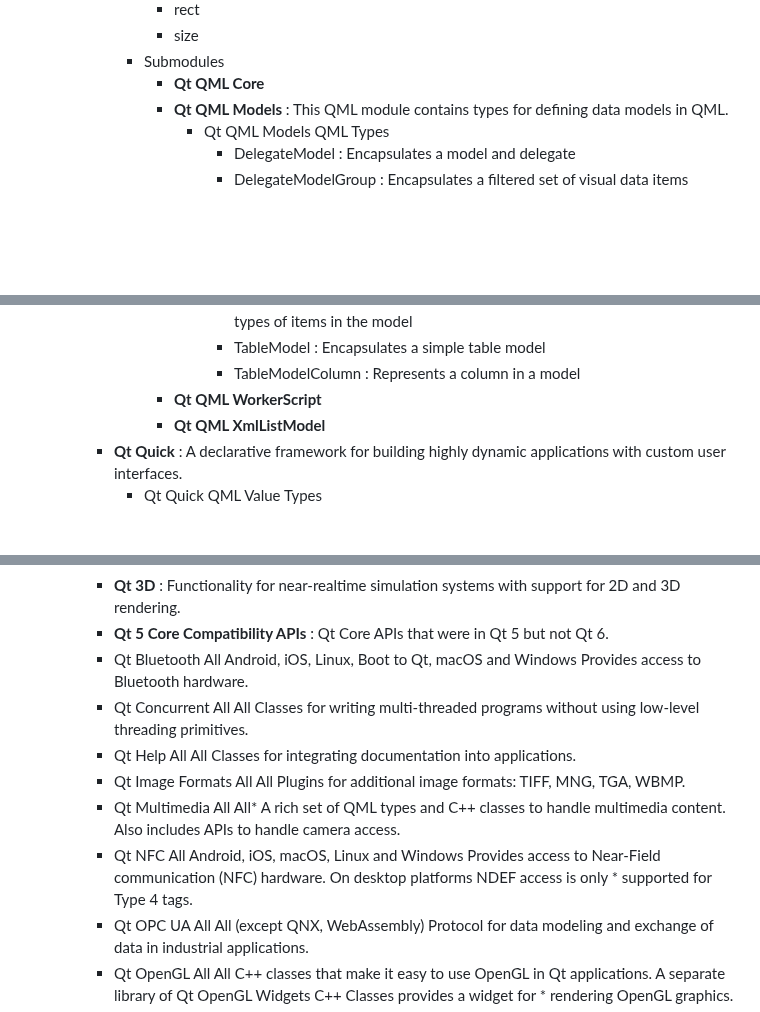
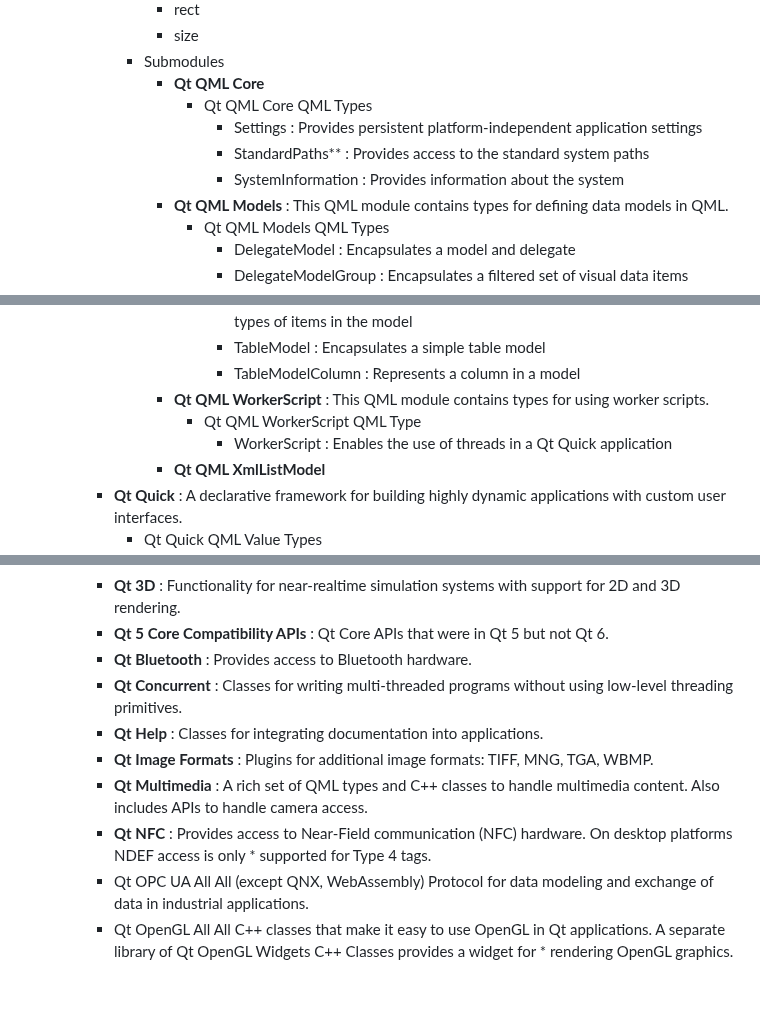
Before and after one commit to wahabshah/dev-env-debian, a Markdown page: .devcontainer/QtLibraries.md, 3 parts joined by grey strips. Rendered like a GitHub page; blank space fills up the shorter version.

```diff
--- a/.devcontainer/QtLibraries.md
+++ b/.devcontainer/QtLibraries.md
@@ -25,6 +25,10 @@
         * size
       * Submodules
         * **Qt QML Core**
+          * Qt QML Core QML Types
+            * Settings : Provides persistent platform-independent application settings
+            * StandardPaths** : Provides access to the standard system paths
+            * SystemInformation : Provides information about the system
         * **Qt QML Models** : This QML module contains types for defining data models in QML.
           * Qt QML Models QML Types
             * DelegateModel : Encapsulates a model and delegate
@@ -39,7 +43,9 @@
             * DelegateChooser : Allows a view to use different delegates for different types of items in the model
             * TableModel : Encapsulates a simple table model
             * TableModelColumn : Represents a column in a model
-        * **Qt QML WorkerScript**
+        * **Qt QML WorkerScript** : This QML module contains types for using worker scripts.
+          * Qt QML WorkerScript QML Type
+            * WorkerScript : Enables the use of threads in a Qt Quick application
         * **Qt QML XmlListModel**
     * **Qt Quick**	: A declarative framework for building highly dynamic applications with custom user interfaces.
       * Qt Quick QML Value Types
@@ -205,12 +211,12 @@
     * **Active Qt**	:  Classes for applications which use ActiveX and COM
     * **Qt 3D**	: Functionality for near-realtime simulation systems with support for 2D and 3D rendering.
     * **Qt 5 Core Compatibility APIs** : Qt Core APIs that were in Qt 5 but not Qt 6.
-    * Qt Bluetooth	All	Android, iOS, Linux, Boot to Qt, macOS and Windows	Provides access to Bluetooth hardware.
-    * Qt Concurrent	All	All	Classes for writing multi-threaded programs without using low-level threading primitives.
-    * Qt Help	All	All	Classes for integrating documentation into applications.
-    * Qt Image Formats	All	All	Plugins for additional image formats: TIFF, MNG, TGA, WBMP.
-    * Qt Multimedia	All	All*	A rich set of QML types and C++ classes to handle multimedia content. Also includes APIs to handle camera access.
-    * Qt NFC	All	Android, iOS, macOS, Linux and Windows	Provides access to Near-Field communication (NFC) hardware. On desktop platforms NDEF access is only     * supported for Type 4 tags.
+    * **Qt Bluetooth** :	Provides access to Bluetooth hardware.
+    * **Qt Concurrent** :	Classes for writing multi-threaded programs without using low-level threading primitives.
+    * **Qt Help** : Classes for integrating documentation into applications.
+    * **Qt Image Formats**	: Plugins for additional image formats: TIFF, MNG, TGA, WBMP.
+    * **Qt Multimedia** :	A rich set of QML types and C++ classes to handle multimedia content. Also includes APIs to handle camera access.
+    * **Qt NFC** : Provides access to Near-Field communication (NFC) hardware. On desktop platforms NDEF access is only     * supported for Type 4 tags.
     * Qt OPC UA	All	All (except QNX, WebAssembly)	Protocol for data modeling and exchange of data in industrial applications.
     * Qt OpenGL	All	All	C++ classes that make it easy to use OpenGL in Qt applications. A separate library of Qt OpenGL Widgets C++ Classes provides a widget for     * rendering OpenGL graphics.
     * Qt PDF	All	Windows, Linux, and macOS.	Classes and functions for rendering PDF documents.
```
Also changed, not shown: other parts of .devcontainer/QtLibraries.md (+1 -1 lines).
